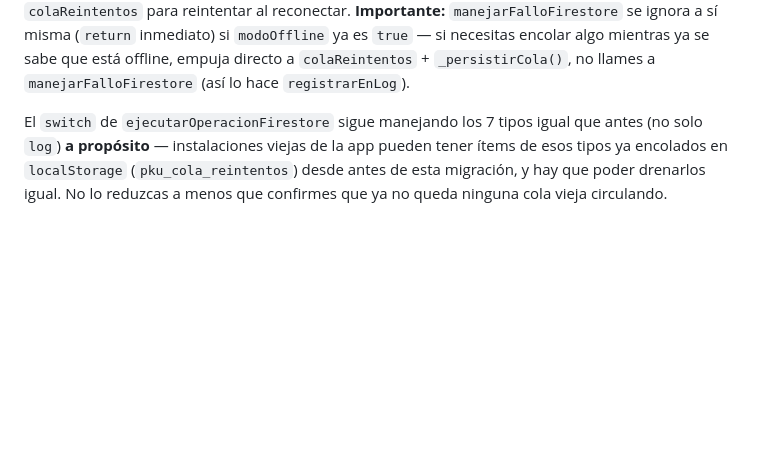
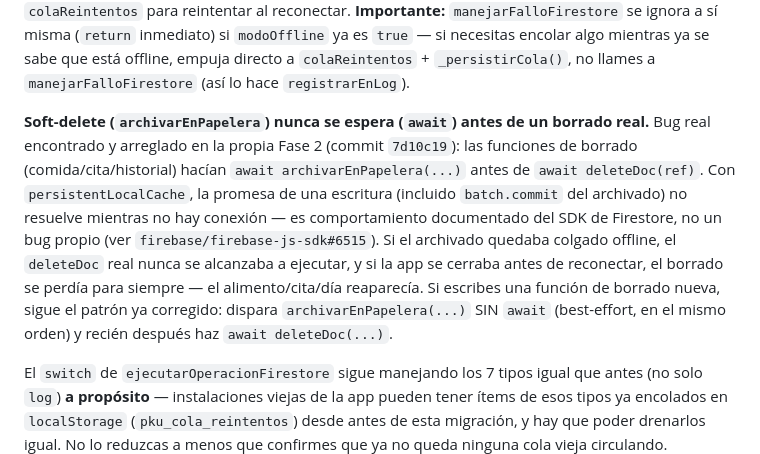
Before and after one commit to Shikolope/Control-pku, a Markdown page: CLAUDE.md, the part around the change. GitHub-like rendering; blank space fills up the shorter version.

Commit message:
docs: documentar el patrón de soft-delete no bloqueante en CLAUDE.md
Deja registrado el bug real encontrado en la Fase 2 (archivarEnPapelera
bloqueando el borrado real offline, commit 7d10c19) como convención a
seguir para futuras funciones de borrado.

Co-Authored-By: Claude Sonnet 5 <noreply@anthropic.com>

```diff
--- a/CLAUDE.md
+++ b/CLAUDE.md
@@ -91,6 +91,19 @@ reconectar. **Importante:** `manejarFalloFirestore` se ignora a sí misma (`retu
 inmediato) si `modoOffline` ya es `true` — si necesitas encolar algo mientras ya se sabe
 que está offline, empuja directo a `colaReintentos` + `_persistirCola()`, no llames a
 `manejarFalloFirestore` (así lo hace `registrarEnLog`).
+
+**Soft-delete (`archivarEnPapelera`) nunca se espera (`await`) antes de un borrado
+real.** Bug real encontrado y arreglado en la propia Fase 2 (commit `7d10c19`): las
+funciones de borrado (comida/cita/historial) hacían `await archivarEnPapelera(...)`
+antes de `await deleteDoc(ref)`. Con `persistentLocalCache`, la promesa de una
+escritura (incluido `batch.commit` del archivado) no resuelve mientras no hay
+conexión — es comportamiento documentado del SDK de Firestore, no un bug propio
+(ver `firebase/firebase-js-sdk#6515`). Si el archivado quedaba colgado offline, el
+`deleteDoc` real nunca se alcanzaba a ejecutar, y si la app se cerraba antes de
+reconectar, el borrado se perdía para siempre — el alimento/cita/día reaparecía. Si
+escribes una función de borrado nueva, sigue el patrón ya corregido: dispara
+`archivarEnPapelera(...)` SIN `await` (best-effort, en el mismo orden) y recién
+después haz `await deleteDoc(...)`.
 
 El `switch` de `ejecutarOperacionFirestore` sigue manejando los 7 tipos igual que antes
 (no solo `log`) **a propósito** — instalaciones viejas de la app pueden tener ítems de
```
